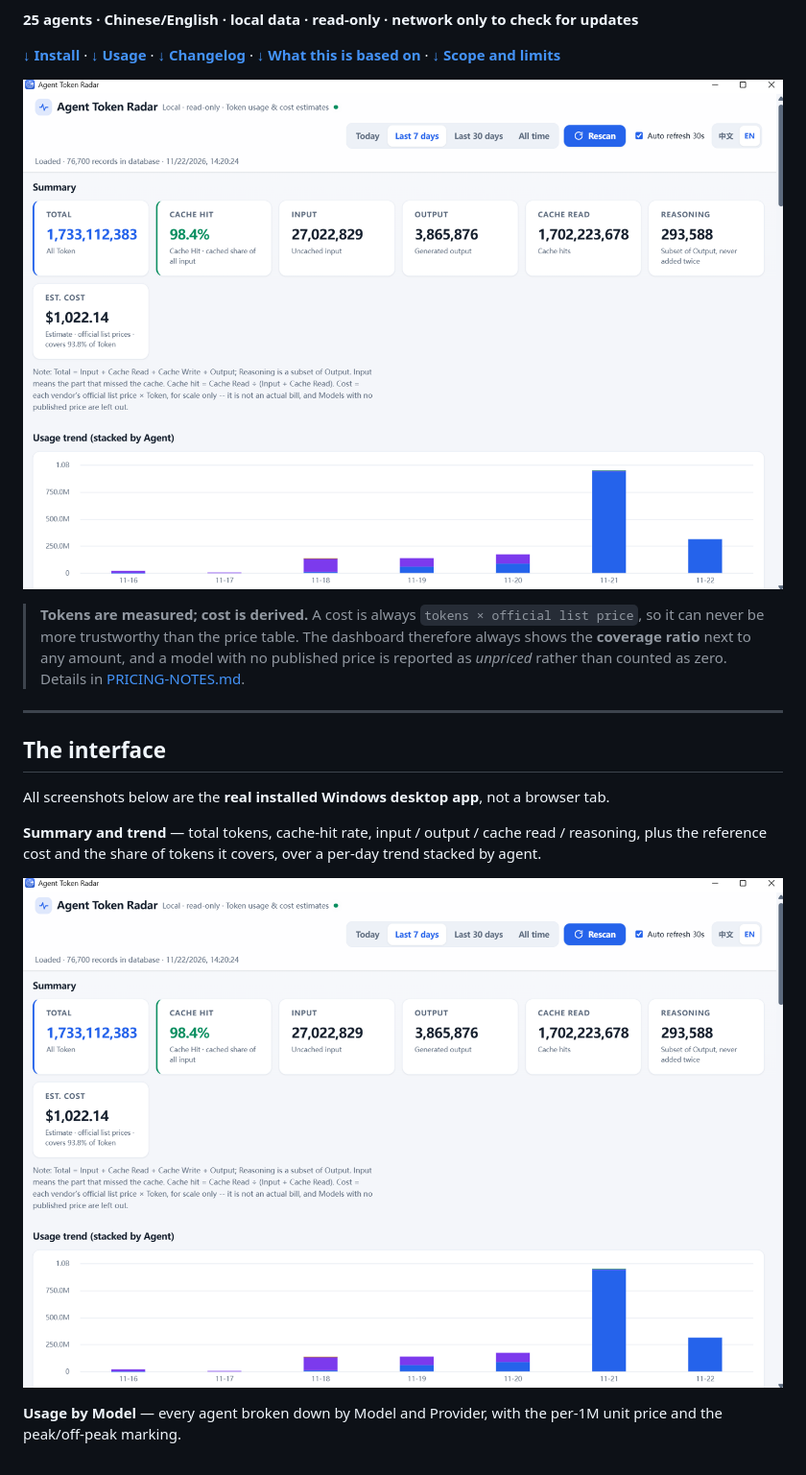
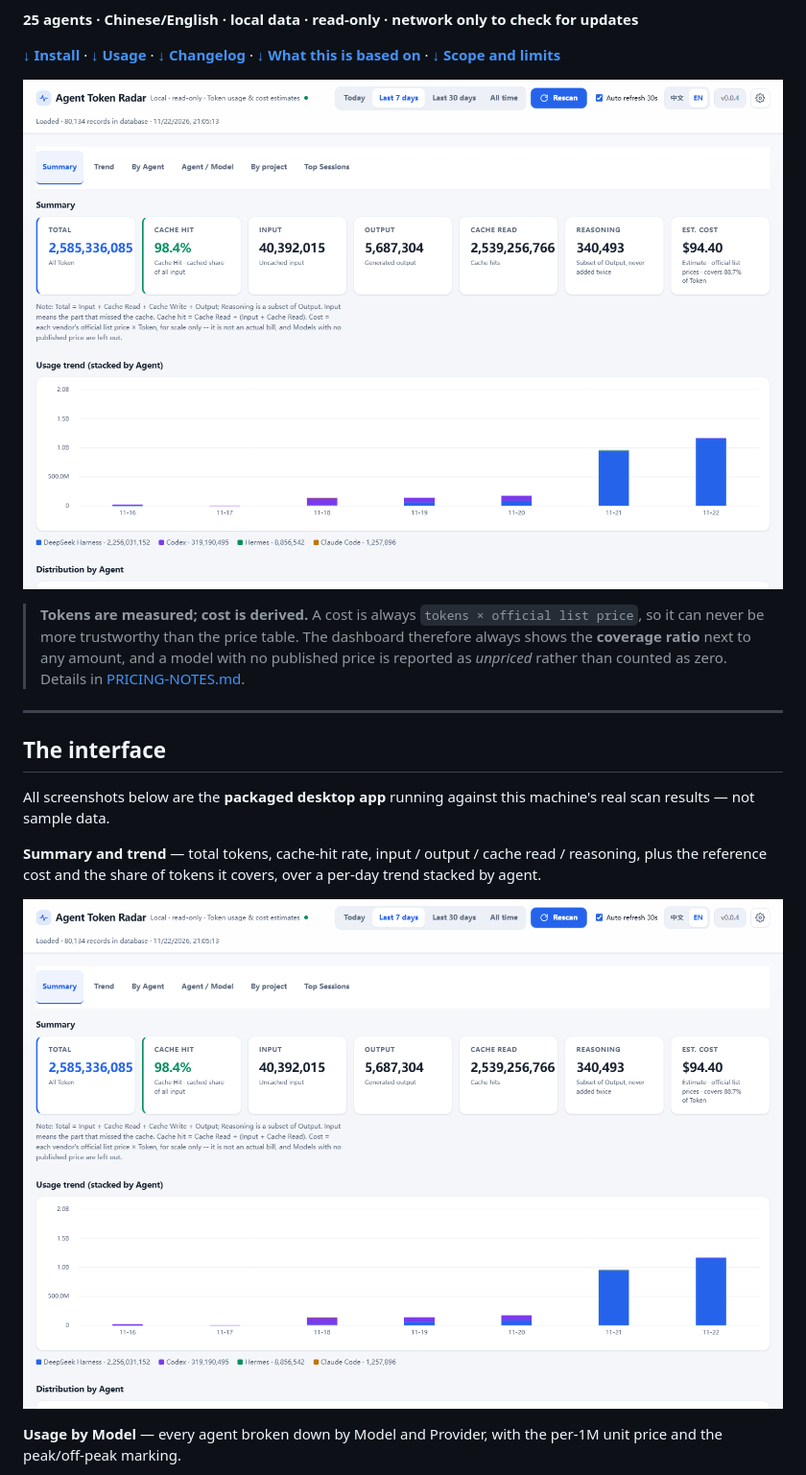
Before and after one commit to Zhucy123/agent-token-radar, a Markdown page: README.en.md, the part around the change. Shown at 96% size. GitHub-like rendering; pictures changed too: docs/app-en-1.png.

```diff
--- a/README.en.md
+++ b/README.en.md
@@ -29,8 +29,8 @@ database, and serves it through a CLI report and a local web dashboard.
 
 ## The interface
 
-All screenshots below are the **real installed Windows desktop app**, not a
-browser tab.
+All screenshots below are the **packaged desktop app** running against this
+machine's real scan results — not sample data.
 
 **Summary and trend** — total tokens, cache-hit rate, input / output / cache read /
 reasoning, plus the reference cost and the share of tokens it covers, over a
```
Also changed, not shown: README.md (+1 -1 lines), docs/app-en-2.png, docs/app-en-3.png, docs/app-zh-1.png, docs/app-zh-2.png, docs/app-zh-3.png, 2 other files.
